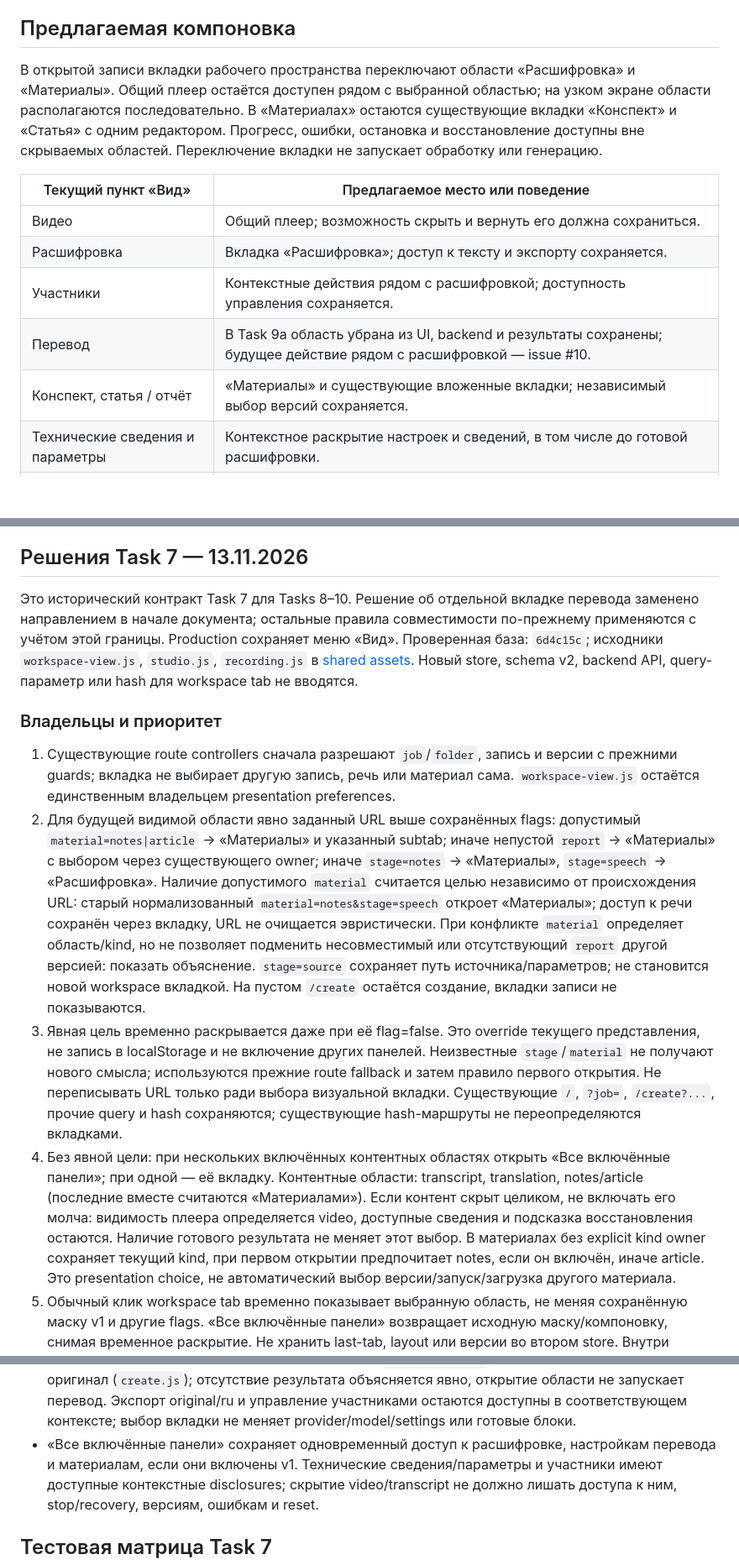
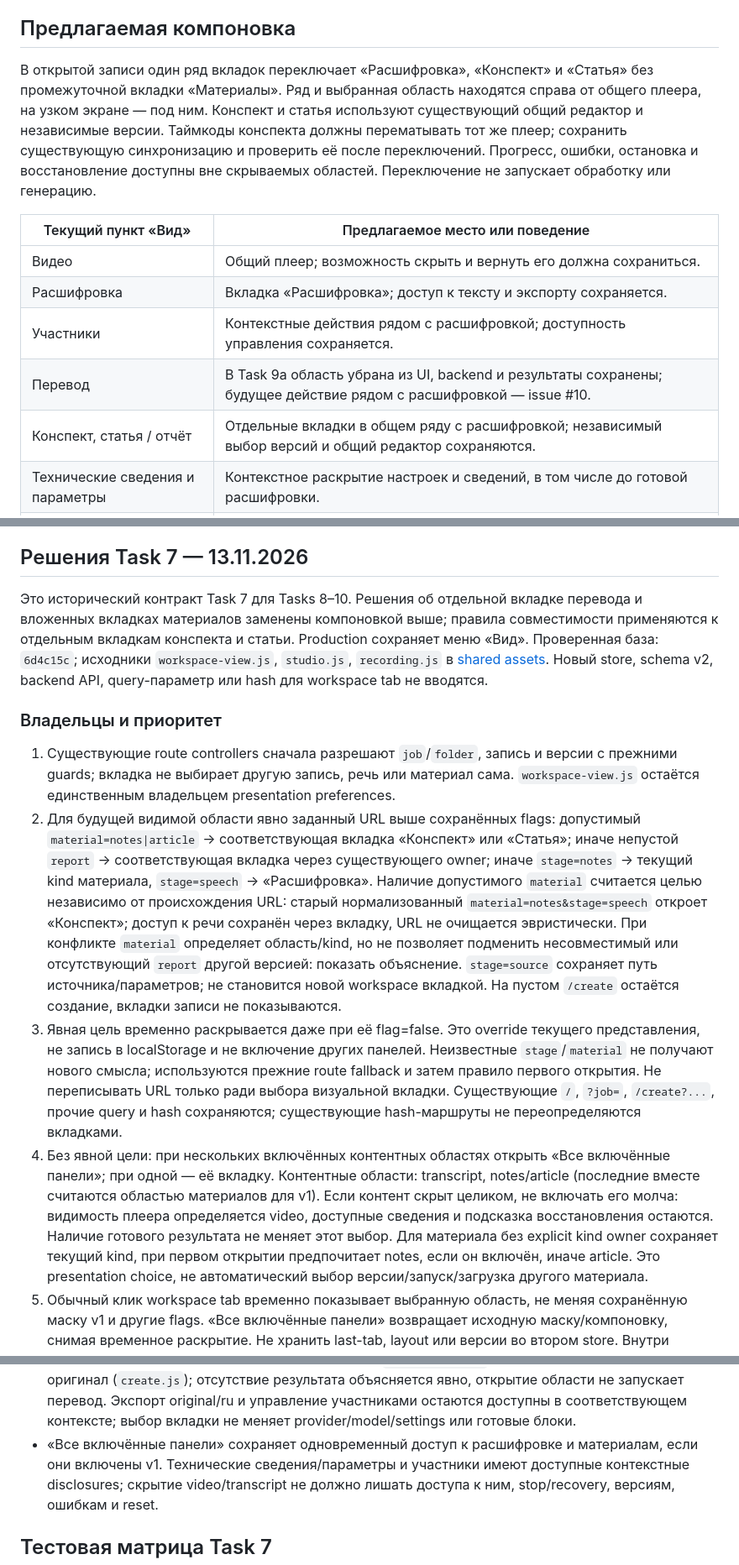
Before and after one commit to IavnFGV/video-descriptor, a Markdown page: design-system/WORKSPACE-TABS.md, 3 parts joined by grey strips. Shown at 84% size. Drawn GitHub-style; blank space fills up the shorter version.

Commit message:
Plan unified transcript and material tabs

```diff
--- a/design-system/WORKSPACE-TABS.md
+++ b/design-system/WORKSPACE-TABS.md
@@ -23,12 +23,13 @@ Textarea — иллюстрация компоновки, не замена ре
 
 ## Предлагаемая компоновка
 
-В открытой записи вкладки рабочего пространства переключают области
-«Расшифровка» и «Материалы». Общий плеер остаётся доступен рядом с
-выбранной областью; на узком экране области располагаются последовательно.
-В «Материалах» остаются существующие вкладки «Конспект» и «Статья» с одним
-редактором. Прогресс, ошибки, остановка и восстановление доступны вне скрываемых
-областей. Переключение вкладки не запускает обработку или генерацию.
+В открытой записи один ряд вкладок переключает «Расшифровка», «Конспект» и
+«Статья» без промежуточной вкладки «Материалы». Ряд и выбранная область находятся
+справа от общего плеера, на узком экране — под ним. Конспект и статья используют
+существующий общий редактор и независимые версии. Таймкоды конспекта должны
+перематывать тот же плеер; сохранить существующую синхронизацию и проверить её
+после переключений. Прогресс, ошибки, остановка и восстановление доступны вне
+скрываемых областей. Переключение не запускает обработку или генерацию.
 
 | Текущий пункт «Вид» | Предлагаемое место или поведение |
 | --- | --- |
@@ -36,7 +37,7 @@ Textarea — иллюстрация компоновки, не замена ре
 | Расшифровка | Вкладка «Расшифровка»; доступ к тексту и экспорту сохраняется. |
 | Участники | Контекстные действия рядом с расшифровкой; доступность управления сохраняется. |
 | Перевод | В Task 9a область убрана из UI, backend и результаты сохранены; будущее действие рядом с расшифровкой — issue #10. |
-| Конспект, статья / отчёт | «Материалы» и существующие вложенные вкладки; независимый выбор версий сохраняется. |
+| Конспект, статья / отчёт | Отдельные вкладки в общем ряду с расшифровкой; независимый выбор версий и общий редактор сохраняются. |
 | Технические сведения и параметры | Контекстное раскрытие настроек и сведений, в том числе до готовой расшифровки. |
 | Рядом / друг под другом; сброс | Сохранить выбор расположения и способ восстановить рабочий вид. |
 
@@ -61,9 +62,9 @@ parity остаются старые controls и доступный режим
 
 ## Решения Task 7 — 13.11.2026
 
-Это исторический контракт Task 7 для Tasks 8–10. Решение об отдельной вкладке
-перевода заменено направлением в начале документа; остальные правила совместимости
-по-прежнему применяются с учётом этой границы. Production
+Это исторический контракт Task 7 для Tasks 8–10. Решения об отдельной вкладке
+перевода и вложенных вкладках материалов заменены компоновкой выше; правила
+совместимости применяются к отдельным вкладкам конспекта и статьи. Production
 сохраняет меню «Вид». Проверенная база: `6d4c15c`; исходники
 `workspace-view.js`, `studio.js`, `recording.js` в
 [shared assets](../video_descriptor/assets/). Новый store, schema v2, backend API,
@@ -75,11 +76,11 @@ query-параметр или hash для workspace tab не вводятся.
    с прежними guards; вкладка не выбирает другую запись, речь или материал сама.
    `workspace-view.js` остаётся единственным владельцем presentation preferences.
 2. Для будущей видимой области явно заданный URL выше сохранённых flags:
-   допустимый `material=notes|article` → «Материалы» и указанный subtab;
-   иначе непустой `report` → «Материалы» с выбором через существующего owner;
-   иначе `stage=notes` → «Материалы», `stage=speech` → «Расшифровка».
+   допустимый `material=notes|article` → соответствующая вкладка «Конспект» или «Статья»;
+   иначе непустой `report` → соответствующая вкладка через существующего owner;
+   иначе `stage=notes` → текущий kind материала, `stage=speech` → «Расшифровка».
    Наличие допустимого `material` считается целью независимо от происхождения URL:
-   старый нормализованный `material=notes&stage=speech` откроет «Материалы»;
+   старый нормализованный `material=notes&stage=speech` откроет «Конспект»;
    доступ к речи сохранён через вкладку, URL не очищается эвристически.
    При конфликте `material` определяет область/kind, но не позволяет подменить
    несовместимый или отсутствующий `report` другой версией: показать объяснение.
@@ -93,11 +94,11 @@ query-параметр или hash для workspace tab не вводятся.
    и hash сохраняются; существующие hash-маршруты не переопределяются вкладками.
 4. Без явной цели: при нескольких включённых контентных областях открыть «Все
    включённые панели»; при одной — её вкладку. Контентные области: transcript,
-   translation, notes/article (последние вместе считаются «Материалами»). Если
+   notes/article (последние вместе считаются областью материалов для v1). Если
    контент скрыт целиком, не включать его молча: видимость плеера определяется video,
    доступные сведения и подсказка восстановления остаются. Наличие готового
    результата не меняет этот выбор.
-   В материалах без explicit kind owner сохраняет текущий kind, при первом открытии
+   Для материала без explicit kind owner сохраняет текущий kind, при первом открытии
    предпочитает notes, если он включён, иначе article. Это presentation choice,
    не автоматический выбор версии/запуск/загрузка другого материала.
 5. Обычный клик workspace tab временно показывает выбранную область, не меняя
@@ -158,8 +159,8 @@ Task 9; они не являются текущим планом реализа
    отсутствие результата объясняется явно, открытие области не запускает перевод.
   Экспорт original/ru и управление участниками остаются доступны в соответствующем
   контексте; выбор вкладки не меняет provider/model/settings или готовые блоки.
-- «Все включённые панели» сохраняет одновременный доступ к расшифровке, настройкам
-  перевода и материалам, если они включены v1. Технические сведения/параметры и
+- «Все включённые панели» сохраняет одновременный доступ к расшифровке и
+  материалам, если они включены v1. Технические сведения/параметры и
   участники имеют доступные контекстные disclosures; скрытие video/transcript не
   должно лишать доступа к ним, stop/recovery, версиям, ошибкам и reset.
 
```
Also changed, not shown: other parts of design-system/WORKSPACE-TABS.md (+7 -4 lines), design-system/UI-UX-EPIC.md (+6 -5 lines).
